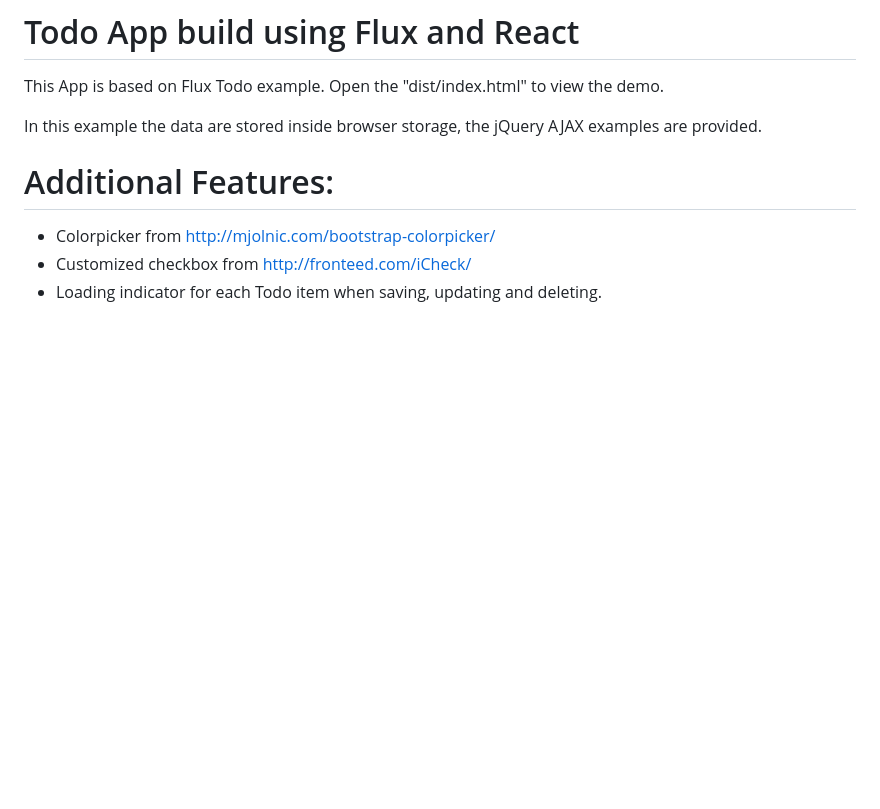
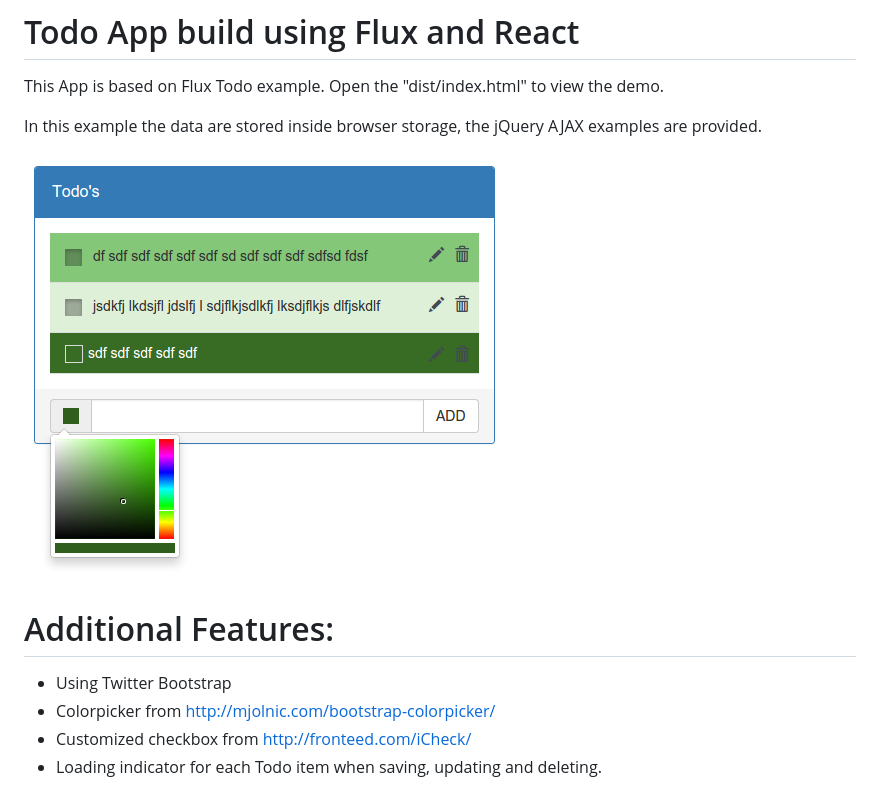
Before and after one commit to feelinc/react-todo-example, a Markdown page: README.md, the part around the change. GitHub-like rendering; pictures changed too: dist/images/Flux-React-Todo-App-Example.png (added); blank space fills up the shorter version.

```diff
--- a/README.md
+++ b/README.md
@@ -3,7 +3,10 @@ This App is based on Flux Todo example. Open the "dist/index.html" to view the d
 
 In this example the data are stored inside browser storage, the jQuery AJAX examples are provided.
 
+![Alt text](/dist/images/Flux-React-Todo-App-Example.png?raw=true)
+
 # Additional Features:
+- Using Twitter Bootstrap
 - Colorpicker from http://mjolnic.com/bootstrap-colorpicker/
 - Customized checkbox from http://fronteed.com/iCheck/
 - Loading indicator for each Todo item when saving, updating and deleting.
```
